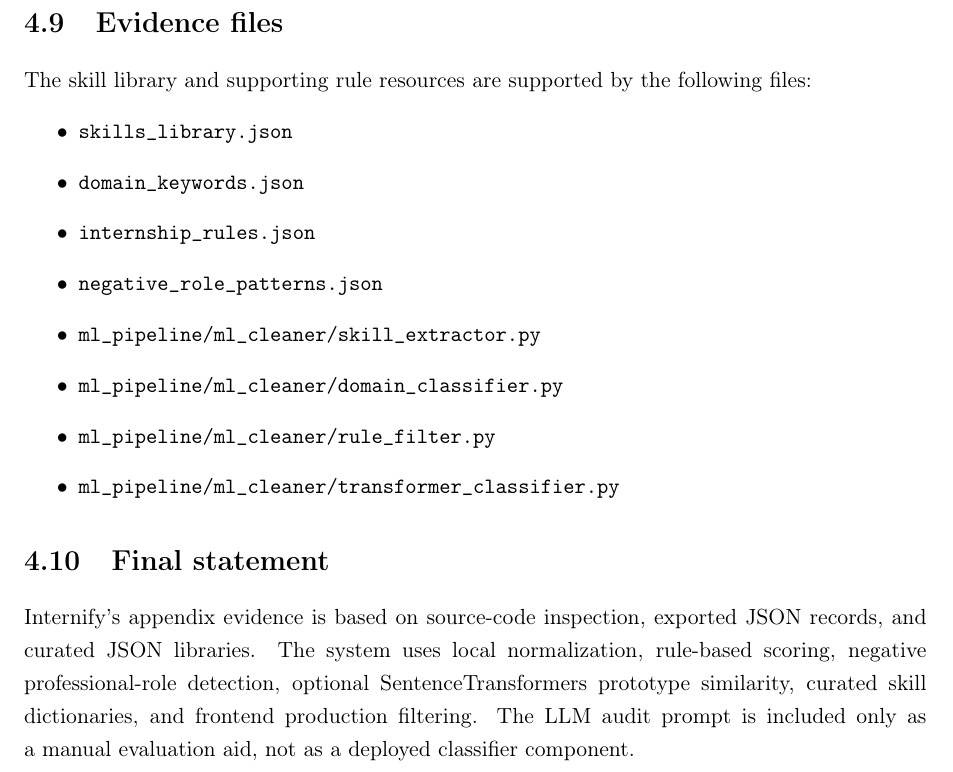
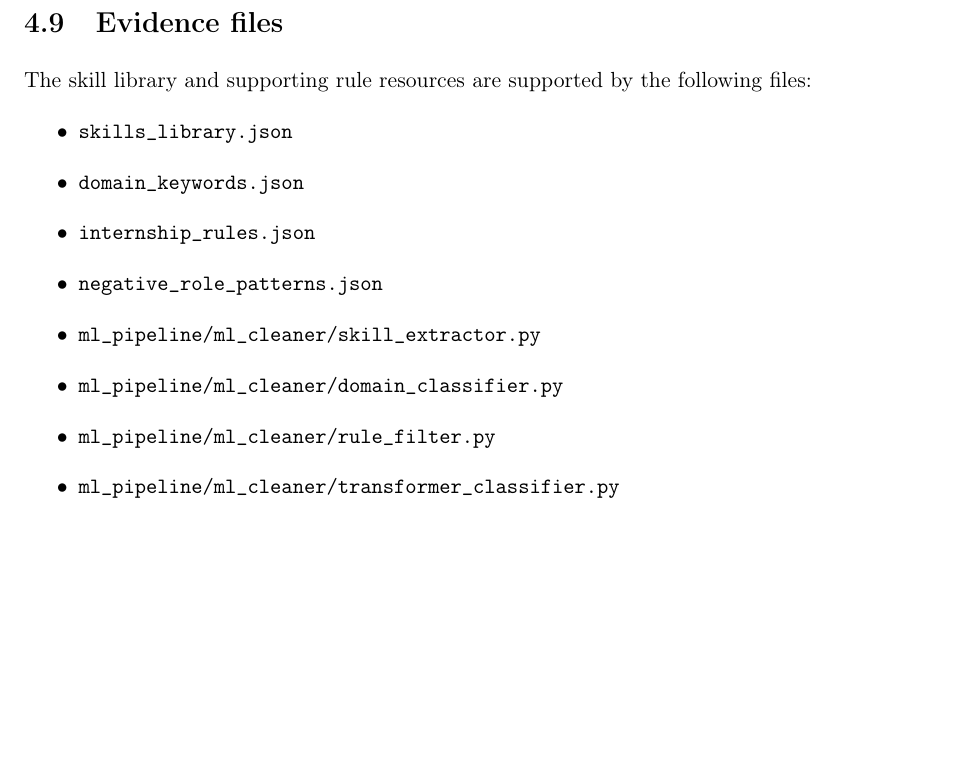
Before and after one commit to muadhbelkacem/c31, a LaTeX thesis (thesis.tex, which reads chapters/appendices.tex): part of page 133 of 135, cut so that both start at the same text, the shorter picture padded with empty space. Compiled offline with pdfLaTeX.

Commit message:
appendices remove final statement

```diff
--- a/chapters/appendices.tex
+++ b/chapters/appendices.tex
@@ -721,6 +721,3 @@ The skill library and supporting rule resources are supported by the following f
     \item \texttt{ml\_pipeline/ml\_cleaner/rule\_filter.py}
     \item \texttt{ml\_pipeline/ml\_cleaner/transformer\_classifier.py}
 \end{itemize}
-
-\section{Final statement}
-Internify's appendix evidence is based on source-code inspection, exported JSON records, and curated JSON libraries. The system uses local normalization, rule-based scoring, negative professional-role detection, optional SentenceTransformers prototype similarity, curated skill dictionaries, and frontend production filtering. The LLM audit prompt is included only as a manual evaluation aid, not as a deployed classifier component.
```
